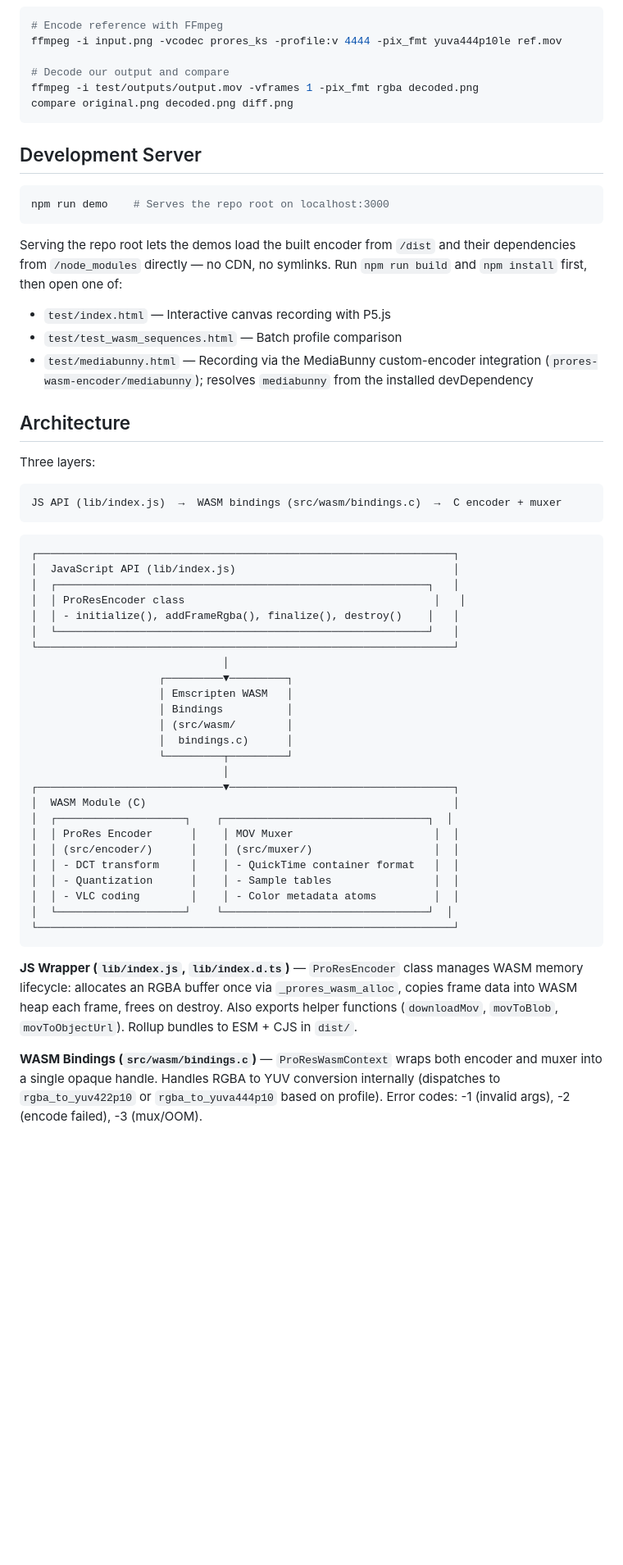
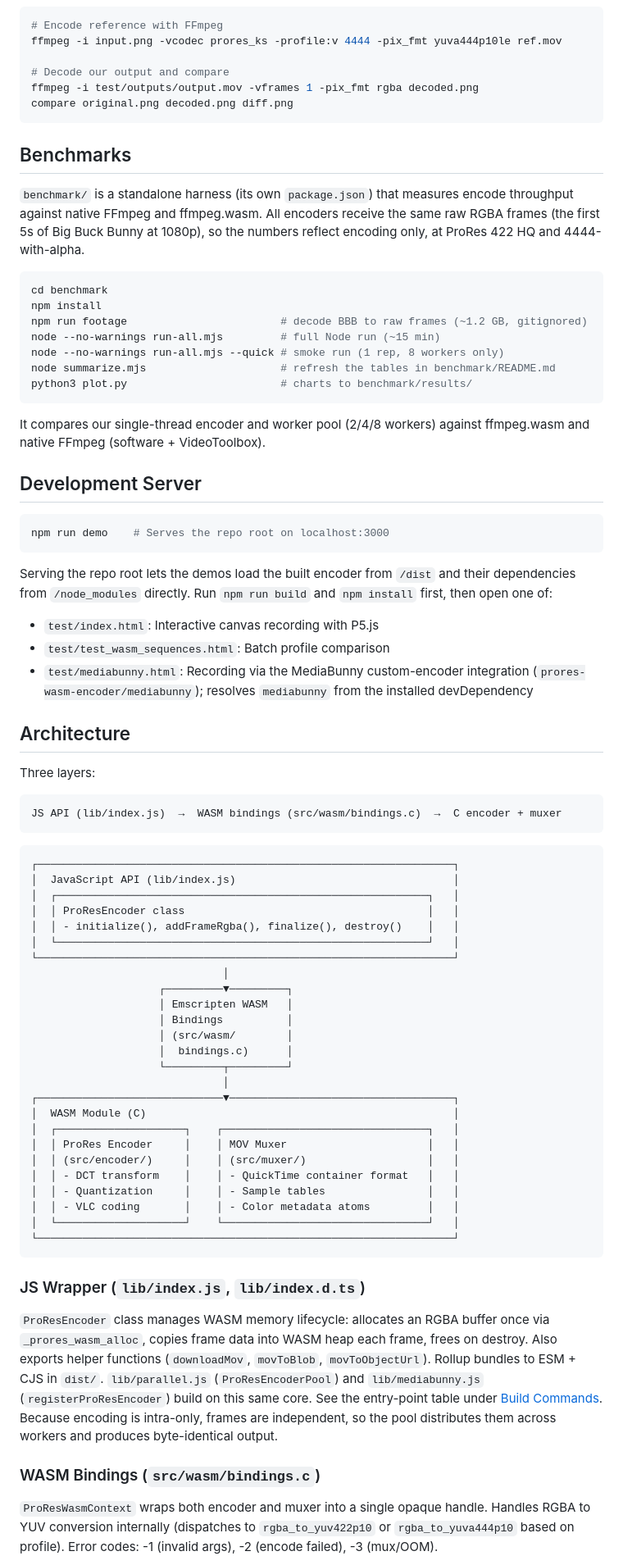
Before and after one commit to OlivierEstevez/ProRes-WASM-encoder, a Markdown page: DEVELOPMENT.md, the part around one of its changes. Shown at 82% size. GitHub-like rendering; blank space fills up the shorter version.

````diff
--- a/DEVELOPMENT.md
+++ b/DEVELOPMENT.md
@@ -74,6 +116,26 @@ ffmpeg -i test/outputs/output.mov -vframes 1 -pix_fmt rgba decoded.png
 compare original.png decoded.png diff.png
 ```
 
+## Benchmarks
+
+`benchmark/` is a standalone harness (its own `package.json`) that measures
+encode throughput against native FFmpeg and ffmpeg.wasm. All encoders receive
+the same raw RGBA frames (the first 5s of Big Buck Bunny at 1080p), so the
+numbers reflect encoding only, at ProRes 422 HQ and 4444-with-alpha.
+
+```bash
+cd benchmark
+npm install
+npm run footage                        # decode BBB to raw frames (~1.2 GB, gitignored)
+node --no-warnings run-all.mjs         # full Node run (~15 min)
+node --no-warnings run-all.mjs --quick # smoke run (1 rep, 8 workers only)
+node summarize.mjs                     # refresh the tables in benchmark/README.md
+python3 plot.py                        # charts to benchmark/results/
+```
+
+It compares our single-thread encoder and worker pool (2/4/8 workers) against
+ffmpeg.wasm and native FFmpeg (software + VideoToolbox).
+
 ## Development Server
 
 ```bash
@@ -81,11 +143,11 @@ npm run demo    # Serves the repo root on localhost:3000
 ```
 
 Serving the repo root lets the demos load the built encoder from `/dist` and
-their dependencies from `/node_modules` directly — no CDN, no symlinks. Run
-`npm run build` and `npm install` first, then open one of:
-- `test/index.html` — Interactive canvas recording with P5.js
-- `test/test_wasm_sequences.html` — Batch profile comparison
-- `test/mediabunny.html` — Recording via the MediaBunny custom-encoder
+their dependencies from `/node_modules` directly. Run `npm run build` and
+`npm install` first, then open one of:
+- `test/index.html`: Interactive canvas recording with P5.js
+- `test/test_wasm_sequences.html`: Batch profile comparison
+- `test/mediabunny.html`: Recording via the MediaBunny custom-encoder
   integration (`prores-wasm-encoder/mediabunny`); resolves `mediabunny` from
   the installed devDependency
 
@@ -101,7 +163,7 @@ JS API (lib/index.js)  →  WASM bindings (src/wasm/bindings.c)  →  C encoder
 ┌─────────────────────────────────────────────────────────────────┐
 │  JavaScript API (lib/index.js)                                  │
 │  ┌──────────────────────────────────────────────────────────┐   │
-│  │ ProResEncoder class                                       │   │
+│  │ ProResEncoder class                                      │   │
 │  │ - initialize(), addFrameRgba(), finalize(), destroy()    │   │
 │  └──────────────────────────────────────────────────────────┘   │
 └─────────────────────────────────────────────────────────────────┘
@@ -115,17 +177,19 @@ JS API (lib/index.js)  →  WASM bindings (src/wasm/bindings.c)  →  C encoder
                               │
 ┌─────────────────────────────▼───────────────────────────────────┐
 │  WASM Module (C)                                                │
-│  ┌────────────────────┐    ┌────────────────────────────────┐  │
-│  │ ProRes Encoder      │    │ MOV Muxer                      │  │
-│  │ (src/encoder/)      │    │ (src/muxer/)                   │  │
-│  │ - DCT transform     │    │ - QuickTime container format   │  │
-│  │ - Quantization      │    │ - Sample tables                │  │
-│  │ - VLC coding        │    │ - Color metadata atoms         │  │
-│  └────────────────────┘    └────────────────────────────────┘  │
+│  ┌────────────────────┐    ┌────────────────────────────────┐   │
+│  │ ProRes Encoder     │    │ MOV Muxer                      │   │
+│  │ (src/encoder/)     │    │ (src/muxer/)                   │   │
+│  │ - DCT transform    │    │ - QuickTime container format   │   │
+│  │ - Quantization     │    │ - Sample tables                │   │
+│  │ - VLC coding       │    │ - Color metadata atoms         │   │
+│  └────────────────────┘    └────────────────────────────────┘   │
 └─────────────────────────────────────────────────────────────────┘
 ```
 
-**JS Wrapper (`lib/index.js`, `lib/index.d.ts`)** — `ProResEncoder` class manages WASM memory lifecycle: allocates an RGBA buffer once via `_prores_wasm_alloc`, copies frame data into WASM heap each frame, frees on destroy. Also exports helper functions (`downloadMov`, `movToBlob`, `movToObjectUrl`). Rollup bundles to ESM + CJS in `dist/`.
+### JS Wrapper (`lib/index.js`, `lib/index.d.ts`)
+`ProResEncoder` class manages WASM memory lifecycle: allocates an RGBA buffer once via `_prores_wasm_alloc`, copies frame data into WASM heap each frame, frees on destroy. Also exports helper functions (`downloadMov`, `movToBlob`, `movToObjectUrl`). Rollup bundles to ESM + CJS in `dist/`. `lib/parallel.js` (`ProResEncoderPool`) and `lib/mediabunny.js` (`registerProResEncoder`) build on this same core. See the entry-point table under [Build Commands](#build-commands). Because encoding is intra-only, frames are independent, so the pool distributes them across workers and produces byte-identical output.
 
-**WASM Bindings (`src/wasm/bindings.c`)** — `ProResWasmContext` wraps both encoder and muxer into a single opaque handle. Handles RGBA to YUV conversion internally (dispatches to `rgba_to_yuv422p10` or `rgba_to_yuva444p10` based on profile). Error codes: -1 (invalid args), -2 (encode failed), -3 (mux/OOM).
+### WASM Bindings (`src/wasm/bindings.c`)
+`ProResWasmContext` wraps both encoder and muxer into a single opaque handle. Handles RGBA to YUV conversion internally (dispatches to `rgba_to_yuv422p10` or `rgba_to_yuva444p10` based on profile). Error codes: -1 (invalid args), -2 (encode failed), -3 (mux/OOM).
 
````
Also changed, not shown: other parts of DEVELOPMENT.md (+58 -34 lines), README.md (+24 -27 lines).
